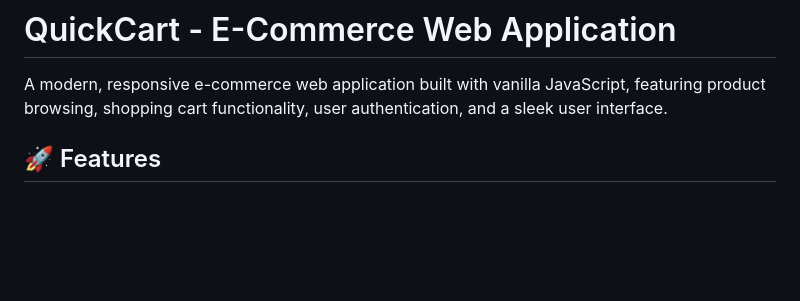
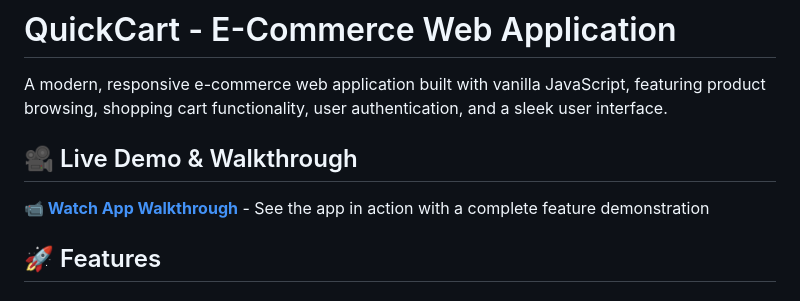
Before and after one commit to A7medabdelaty/QuickCart-app, a Markdown page: README.md, the part around the change. Rendered like a GitHub page; blank space fills up the shorter version.

Commit message:
added walkthrough demo link

```diff
--- a/README.md
+++ b/README.md
@@ -1,6 +1,10 @@
 # QuickCart - E-Commerce Web Application
 
 A modern, responsive e-commerce web application built with vanilla JavaScript, featuring product browsing, shopping cart functionality, user authentication, and a sleek user interface.
+
+## 🎥 Live Demo & Walkthrough
+
+**[📹 Watch App Walkthrough](https://drive.google.com/file/d/1bTvu9wfYJGpWUyjkIaPi96jQrKTy7xxd/view?usp=drive_link)** - See the app in action with a complete feature demonstration
 
 ## 🚀 Features
 
```
